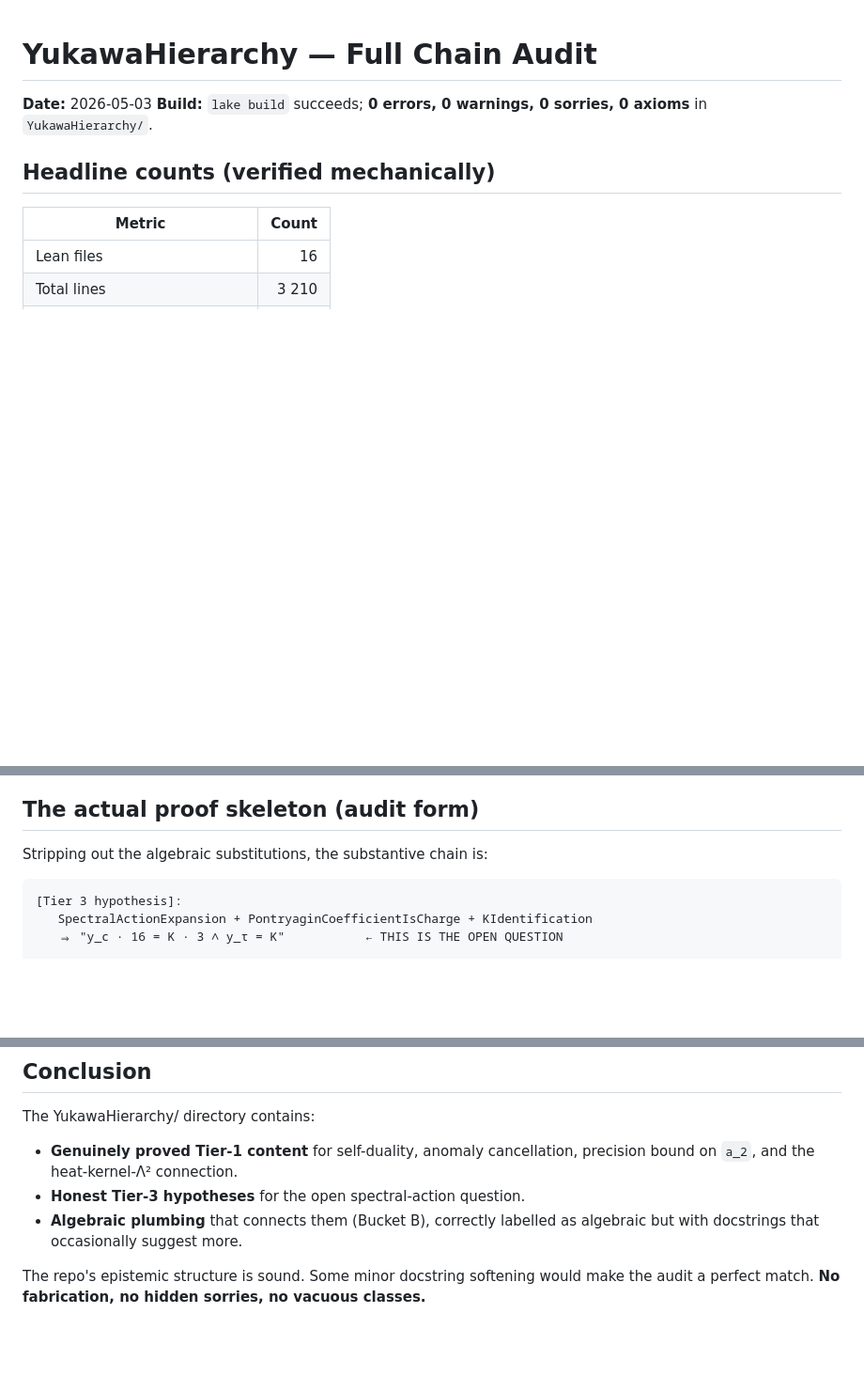
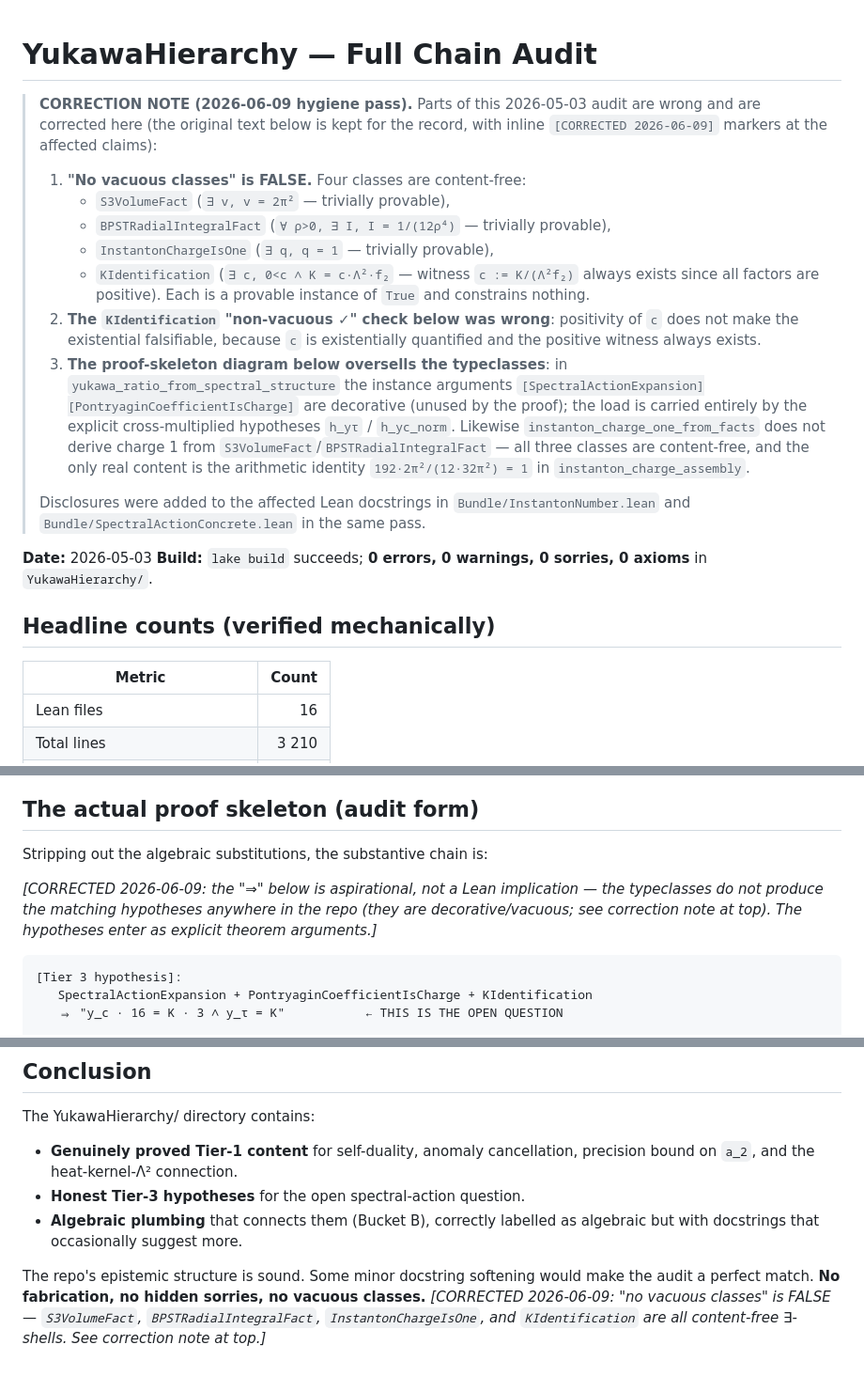
Before and after one commit to ember-research-lab/Spectral-Physics-Lean, a Markdown page: SpectralPhysics/YukawaHierarchy/AUDIT.md, 3 parts joined by grey strips. Shown at 94% size. Drawn GitHub-style; blank space fills up the shorter version.

````diff
--- a/SpectralPhysics/YukawaHierarchy/AUDIT.md
+++ b/SpectralPhysics/YukawaHierarchy/AUDIT.md
@@ -1,4 +1,33 @@
 # YukawaHierarchy — Full Chain Audit
+
+> **CORRECTION NOTE (2026-06-09 hygiene pass).** Parts of this
+> 2026-05-03 audit are wrong and are corrected here (the original text
+> below is kept for the record, with inline `[CORRECTED 2026-06-09]`
+> markers at the affected claims):
+>
+> 1. **"No vacuous classes" is FALSE.** Four classes are content-free:
+>    - `S3VolumeFact` (`∃ v, v = 2π²` — trivially provable),
+>    - `BPSTRadialIntegralFact` (`∀ ρ>0, ∃ I, I = 1/(12ρ⁴)` — trivially provable),
+>    - `InstantonChargeIsOne` (`∃ q, q = 1` — trivially provable),
+>    - `KIdentification` (`∃ c, 0<c ∧ K = c·Λ²·f₂` — witness `c := K/(Λ²f₂)`
+>      always exists since all factors are positive).
+>    Each is a provable instance of `True` and constrains nothing.
+> 2. **The `KIdentification` "non-vacuous ✓" check below was wrong**:
+>    positivity of `c` does not make the existential falsifiable, because
+>    `c` is existentially quantified and the positive witness always exists.
+> 3. **The proof-skeleton diagram below oversells the typeclasses**: in
+>    `yukawa_ratio_from_spectral_structure` the instance arguments
+>    `[SpectralActionExpansion][PontryaginCoefficientIsCharge]` are
+>    decorative (unused by the proof); the load is carried entirely by the
+>    explicit cross-multiplied hypotheses `h_yτ` / `h_yc_norm`. Likewise
+>    `instanton_charge_one_from_facts` does not derive charge 1 from
+>    `S3VolumeFact`/`BPSTRadialIntegralFact` — all three classes are
+>    content-free, and the only real content is the arithmetic identity
+>    `192·2π²/(12·32π²) = 1` in `instanton_charge_assembly`.
+>
+> Disclosures were added to the affected Lean docstrings in
+> `Bundle/InstantonNumber.lean` and `Bundle/SpectralActionConcrete.lean`
+> in the same pass.
 
 **Date:** 2026-05-03
 **Build:** `lake build` succeeds; **0 errors, 0 warnings, 0 sorries, 0 axioms** in `YukawaHierarchy/`.
@@ -135,6 +164,11 @@ mechanical verification. The decision procedure is the proof.
 
 Stripping out the algebraic substitutions, the substantive chain is:
 
+*[CORRECTED 2026-06-09: the "⇒" below is aspirational, not a Lean
+implication — the typeclasses do not produce the matching hypotheses
+anywhere in the repo (they are decorative/vacuous; see correction note
+at top). The hypotheses enter as explicit theorem arguments.]*
+
 ```
 [Tier 3 hypothesis]:
    SpectralActionExpansion + PontryaginCoefficientIsCharge + KIdentification
@@ -249,4 +285,7 @@ The YukawaHierarchy/ directory contains:
 
 The repo's epistemic structure is sound. Some minor docstring softening
 would make the audit a perfect match. **No fabrication, no hidden sorries,
-no vacuous classes.**
+no vacuous classes.** *[CORRECTED 2026-06-09: "no vacuous classes" is
+FALSE — `S3VolumeFact`, `BPSTRadialIntegralFact`, `InstantonChargeIsOne`,
+and `KIdentification` are all content-free ∃-shells. See correction note
+at top.]*
````
Also changed, not shown: other parts of SpectralPhysics/YukawaHierarchy/AUDIT.md (+3 -1 lines), SpectralPhysics/YukawaHierarchy/STATUS.md (+40 -0 lines).
